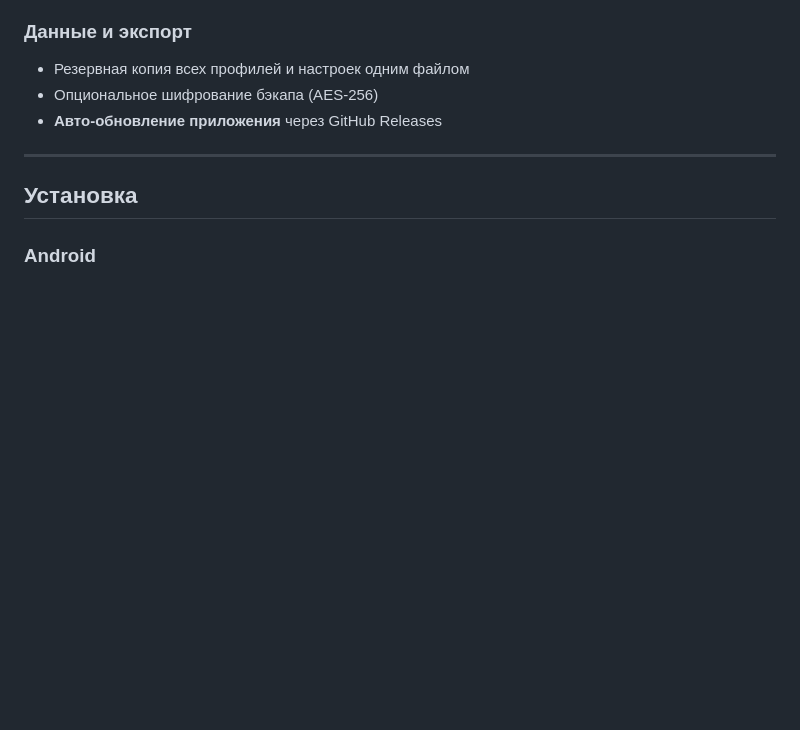
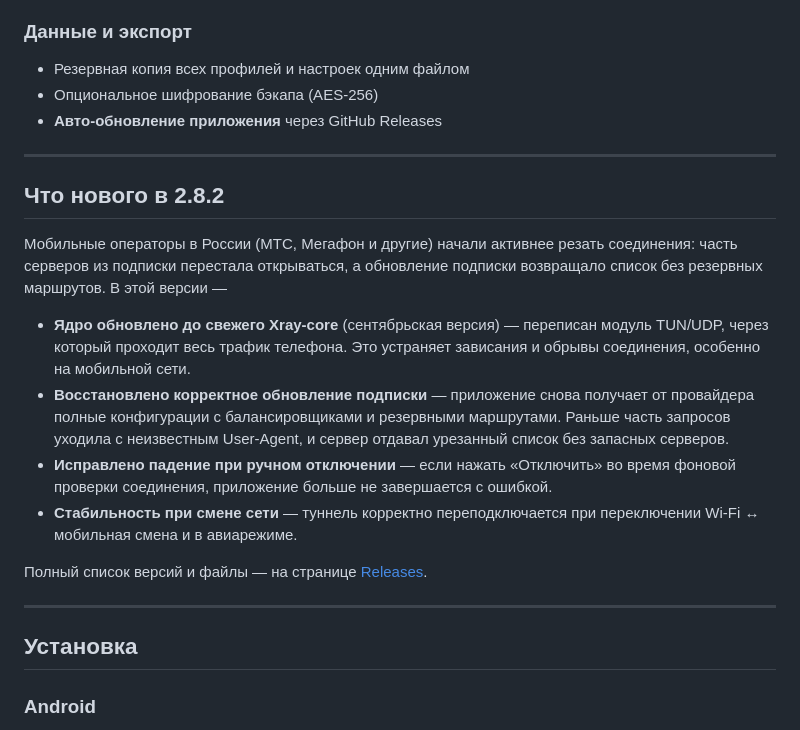
Before and after one commit to sim-proxy-online/vpn_app, a Markdown page: README.md, the part around the change. Drawn GitHub-style; blank space fills up the shorter version.

Commit message:
docs: add 2.8.2 changelog to README

```diff
--- a/README.md
+++ b/README.md
@@ -116,6 +116,19 @@ VLESS · VMess · Trojan · Shadowsocks · Hysteria2 · TUIC · WireGuard · REA
 
 ---
 
+## Что нового в 2.8.2
+
+Мобильные операторы в России (МТС, Мегафон и другие) начали активнее резать соединения: часть серверов из подписки перестала открываться, а обновление подписки возвращало список без резервных маршрутов. В этой версии —
+
+- **Ядро обновлено до свежего Xray-core** (сентябрьская версия) — переписан модуль TUN/UDP, через который проходит весь трафик телефона. Это устраняет зависания и обрывы соединения, особенно на мобильной сети.
+- **Восстановлено корректное обновление подписки** — приложение снова получает от провайдера полные конфигурации с балансировщиками и резервными маршрутами. Раньше часть запросов уходила с неизвестным User-Agent, и сервер отдавал урезанный список без запасных серверов.
+- **Исправлено падение при ручном отключении** — если нажать «Отключить» во время фоновой проверки соединения, приложение больше не завершается с ошибкой.
+- **Стабильность при смене сети** — туннель корректно переподключается при переключении Wi-Fi ↔ мобильная смена и в авиарежиме.
+
+Полный список версий и файлы — на странице [Releases](https://github.com/sim-proxy-online/vpn_app/releases).
+
+---
+
 ## Установка
 
 ### Android
```
